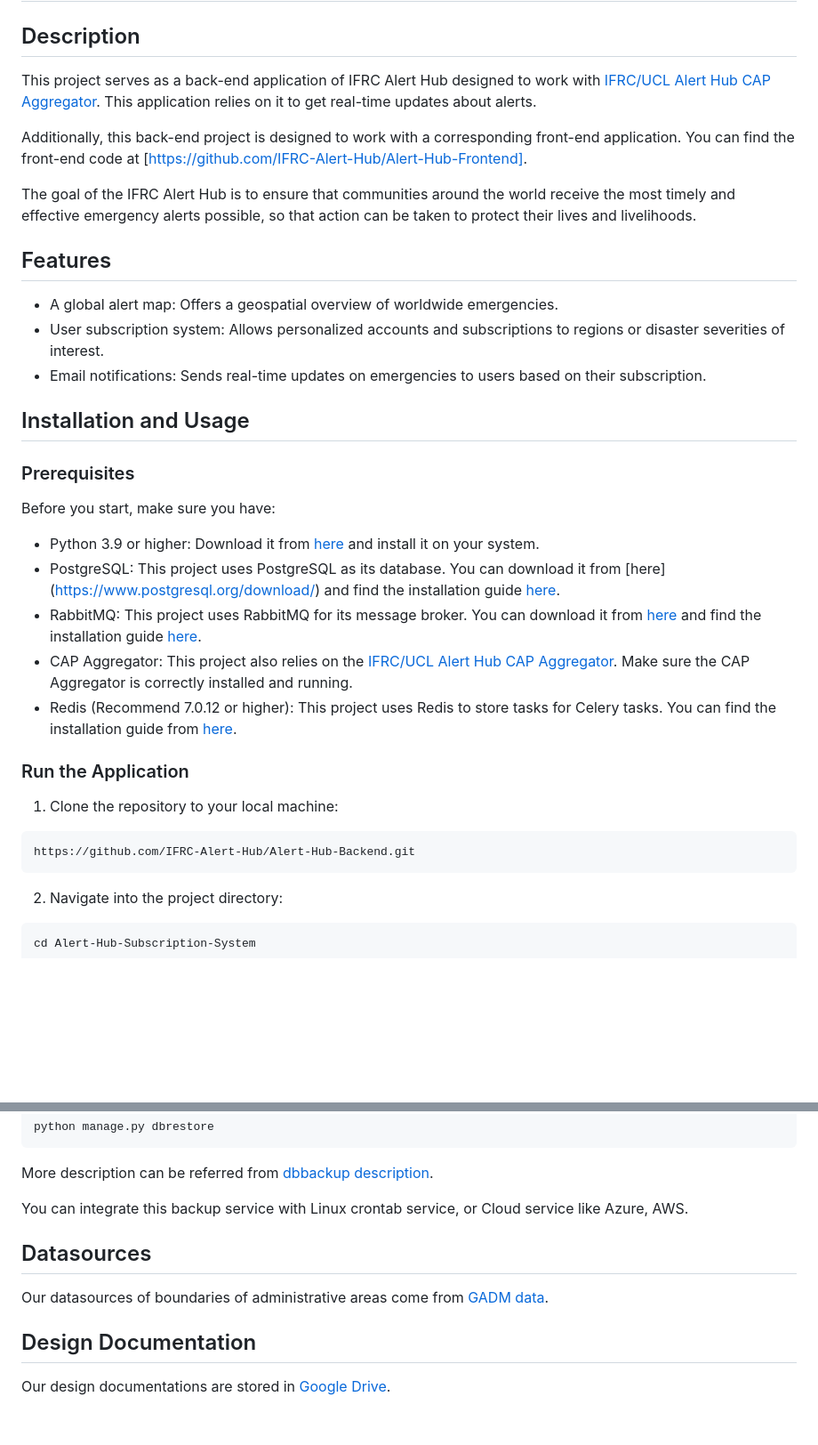
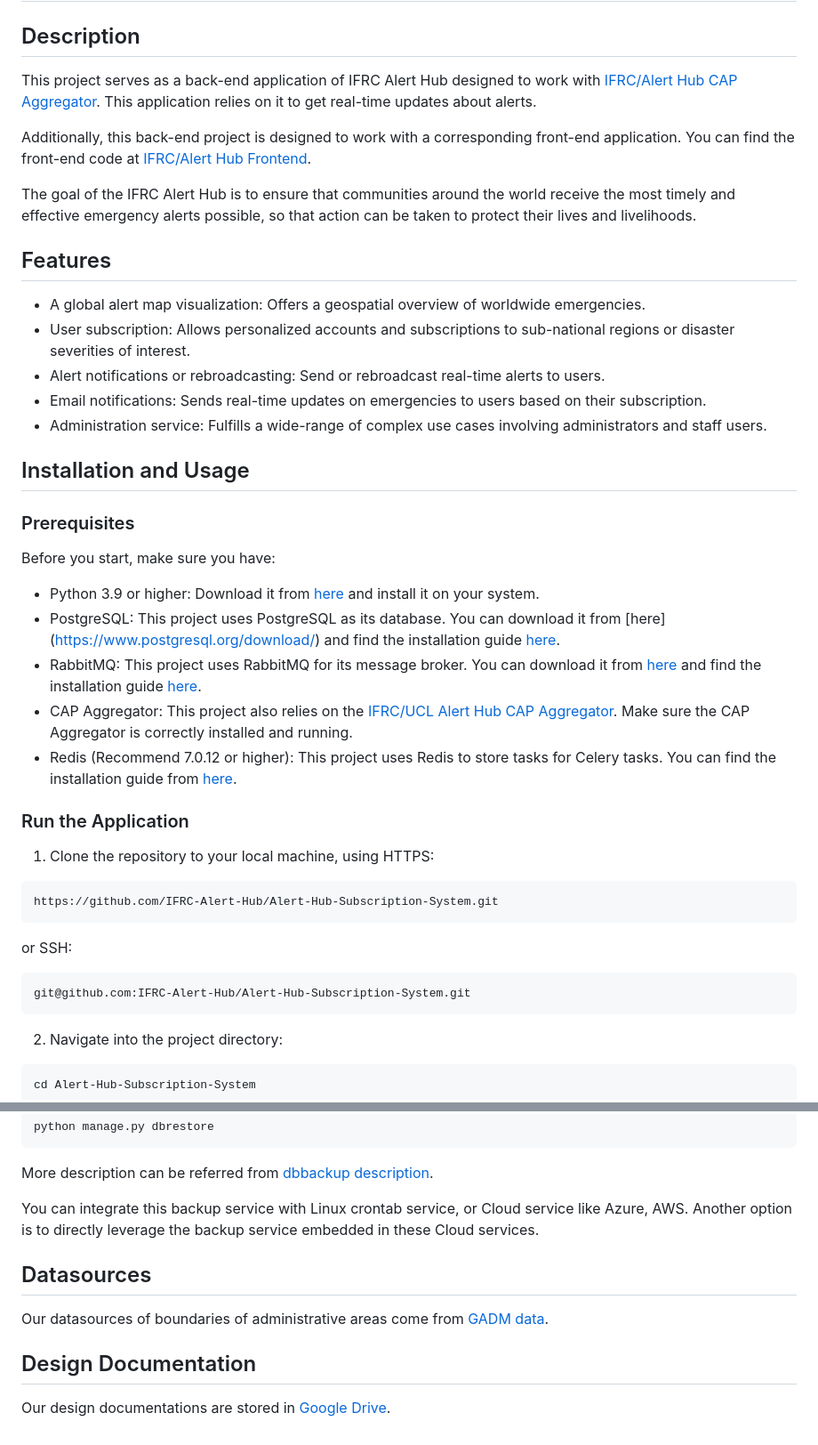
Before and after one commit to IFRC-Alert-Hub/Alert-Hub-Subscription-System, a Markdown page: README.md, 2 parts joined by grey strips. Shown at 89% size. Rendered like a GitHub page; blank space fills up the shorter version.

Commit message:
Refine the readme (#115)
Co-authored-by: Yuechen Chen <yuechen.chen.22@ucl.ac.uk>

````diff
--- a/README.md
+++ b/README.md
@@ -2,12 +2,13 @@
 
 ## Description
 
-This project serves as a back-end application of IFRC Alert Hub designed to work with [IFRC/UCL
-Alert Hub CAP Aggregator](https://github.com/IFRC-Alert-Hub/Alert-Hub-CAP-Aggregator).
+This project serves as a back-end application of IFRC Alert Hub designed to work with
+[IFRC/Alert Hub CAP Aggregator](https://github.com/IFRC-Alert-Hub/Alert-Hub-CAP-Aggregator).
 This application relies on it to get real-time updates about alerts.
 
 Additionally, this back-end project is designed to work with a corresponding front-end application.
-You can find the front-end code at [https://github.com/IFRC-Alert-Hub/Alert-Hub-Frontend].
+You can find the front-end code at
+[IFRC/Alert Hub Frontend](https://github.com/IFRC-Alert-Hub/Alert-Hub-Frontend).
 
 The goal of the IFRC Alert Hub is to ensure that communities around the world receive the most
 timely and effective emergency alerts possible, so that action can be taken to protect their lives
@@ -15,10 +16,13 @@ and livelihoods.
 
 ## Features
 
-- A global alert map: Offers a geospatial overview of worldwide emergencies.
-- User subscription system: Allows personalized accounts and subscriptions to regions or disaster
-  severities of interest.
+- A global alert map visualization: Offers a geospatial overview of worldwide emergencies.
+- User subscription: Allows personalized accounts and subscriptions to sub-national regions
+  or disaster severities of interest.
+- Alert notifications or rebroadcasting: Send or rebroadcast real-time alerts to users.
 - Email notifications: Sends real-time updates on emergencies to users based on their subscription.
+- Administration service: Fulfills a wide-range of complex use cases involving administrators
+  and staff users.
 
 ## Installation and Usage
 
@@ -34,18 +38,25 @@ Before you start, make sure you have:
 - RabbitMQ: This project uses RabbitMQ for its message broker. You can download it
   from [here](https://www.rabbitmq.com/download.html) and find the installation
   guide [here](https://www.rabbitmq.com/install-guide.html).
-- CAP Aggregator: This project also relies on
-  the [IFRC/UCL Alert Hub CAP Aggregator](https://github.com/IFRC-Alert-Hub/Alert-Hub-CAP-Aggregator).
+- CAP Aggregator: This project also relies on the
+  [IFRC/UCL Alert Hub CAP Aggregator](https://github.com/IFRC-Alert-Hub/Alert-Hub-CAP-Aggregator).
   Make sure the CAP Aggregator is correctly installed and running.
 - Redis (Recommend 7.0.12 or higher): This project uses Redis to store tasks for Celery tasks.
-  You can find the installation guide from [here](https://redis.io/docs/getting-started/installation/).
+  You can find the installation guide
+  from [here](https://redis.io/docs/getting-started/installation/).
 
 ### Run the Application
 
-1. Clone the repository to your local machine:
+1. Clone the repository to your local machine, using HTTPS:
 
 ```bash
-https://github.com/IFRC-Alert-Hub/Alert-Hub-Backend.git
+https://github.com/IFRC-Alert-Hub/Alert-Hub-Subscription-System.git
+```
+
+or SSH:
+
+```bash
+git@github.com:IFRC-Alert-Hub/Alert-Hub-Subscription-System.git
 ```
 
 2. Navigate into the project directory:
@@ -169,11 +186,15 @@ python manage.py dbrestore
 
 More description can be referred from [dbbackup description](documents/dbbackup.md).
 
-You can integrate this backup service with Linux crontab service,
-or Cloud service like Azure, AWS.
+You can integrate this backup service with Linux crontab service, or Cloud service like Azure, AWS.
+Another option is to directly leverage the backup service embedded in these Cloud services.
 
 ## Datasources
-Our datasources of boundaries of administrative areas come from [GADM data](https://gadm.org/data.html).
+
+Our datasources of boundaries of administrative areas come from
+[GADM data](https://gadm.org/data.html).
 
 ## Design Documentation
-Our design documentations are stored in [Google Drive](https://drive.google.com/drive/folders/1nMoEtwBAnaMjTywjXBGRNS1OZD4mPgUo).
+
+Our design documentations are stored in
+[Google Drive](https://drive.google.com/drive/folders/1nMoEtwBAnaMjTywjXBGRNS1OZD4mPgUo).
````
Also changed, not shown: other parts of README.md (+11 -5 lines).
